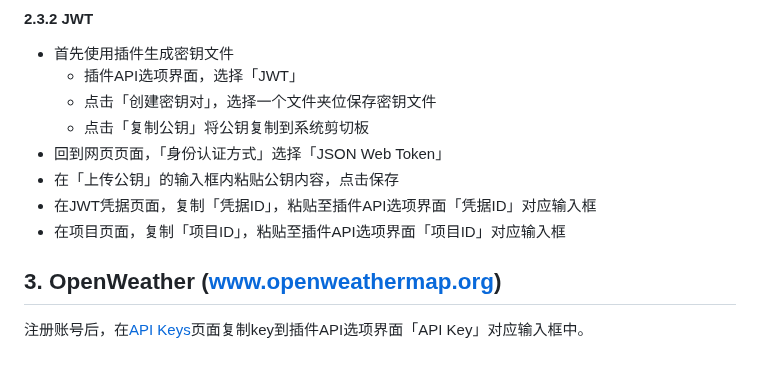
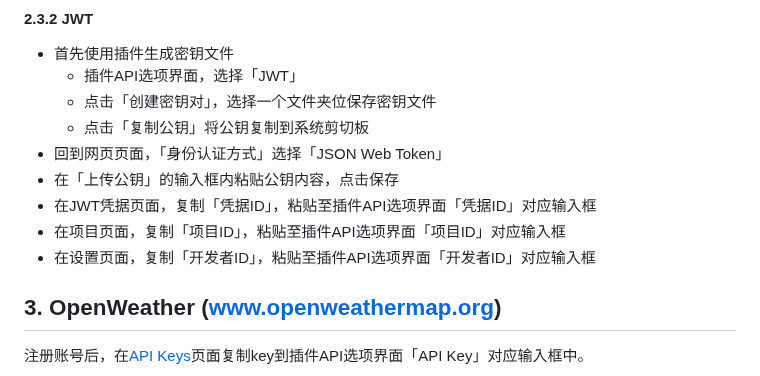
Before and after one commit to Haojia521/TMP-WeatherPro, a Markdown page: docs/DataSourceGuide.md, the part around the change. Rendered like a GitHub page.

```diff
--- a/docs/DataSourceGuide.md
+++ b/docs/DataSourceGuide.md
@@ -40,6 +40,7 @@
 - 在「上传公钥」的输入框内粘贴公钥内容，点击保存
 - 在JWT凭据页面，复制「凭据ID」，粘贴至插件API选项界面「凭据ID」对应输入框
 - 在项目页面，复制「项目ID」，粘贴至插件API选项界面「项目ID」对应输入框
+- 在设置页面，复制「开发者ID」，粘贴至插件API选项界面「开发者ID」对应输入框
 
 ## 3. OpenWeather (www.openweathermap.org)
 
```
Also changed, not shown: README.md (+20 -9 lines), images/api-openweather-options.png, images/api-qweather-options.png, images/main-settings.png, images/set-location.png, images/tooltip-info.png, 2 other files.
